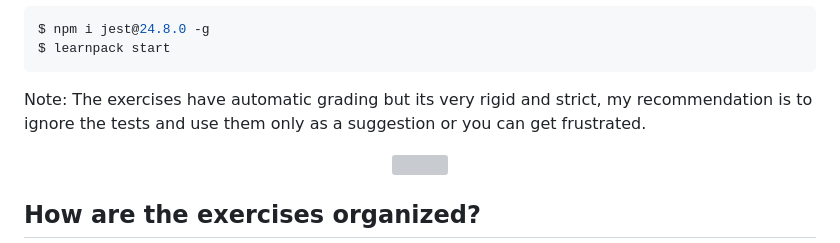
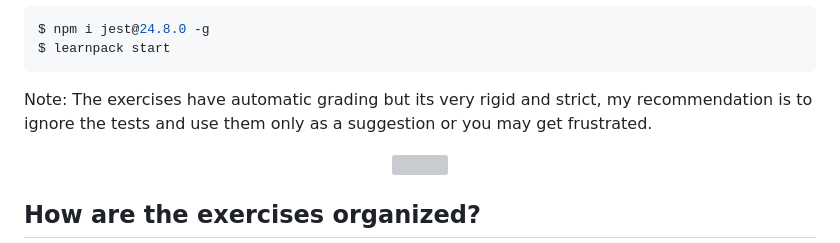
Before and after one commit to 4GeeksAcademy/html-tutorial-exercises-course, a Markdown page: README.md, the part around the change. GitHub-like rendering; grey boxes are pictures that could not be loaded.

````diff
--- a/README.md
+++ b/README.md
@@ -70,7 +70,7 @@ $ npm i jest@24.8.0 -g
 $ learnpack start
 ```
 
-Note: The exercises have automatic grading but its very rigid and strict, my recommendation is to ignore the tests and use them only as a suggestion or you can get frustrated.
+Note: The exercises have automatic grading but its very rigid and strict, my recommendation is to ignore the tests and use them only as a suggestion or you may get frustrated.
 
 <p align="center">
   <img src="https://raw.githubusercontent.com/4GeeksAcademy/react-exercises/master/preview.gif">
````
